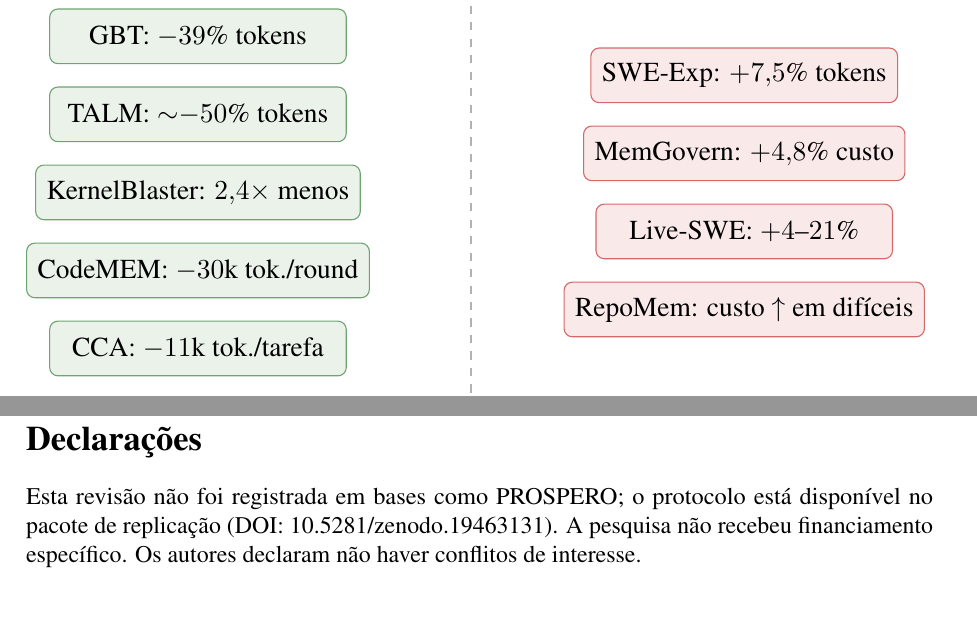
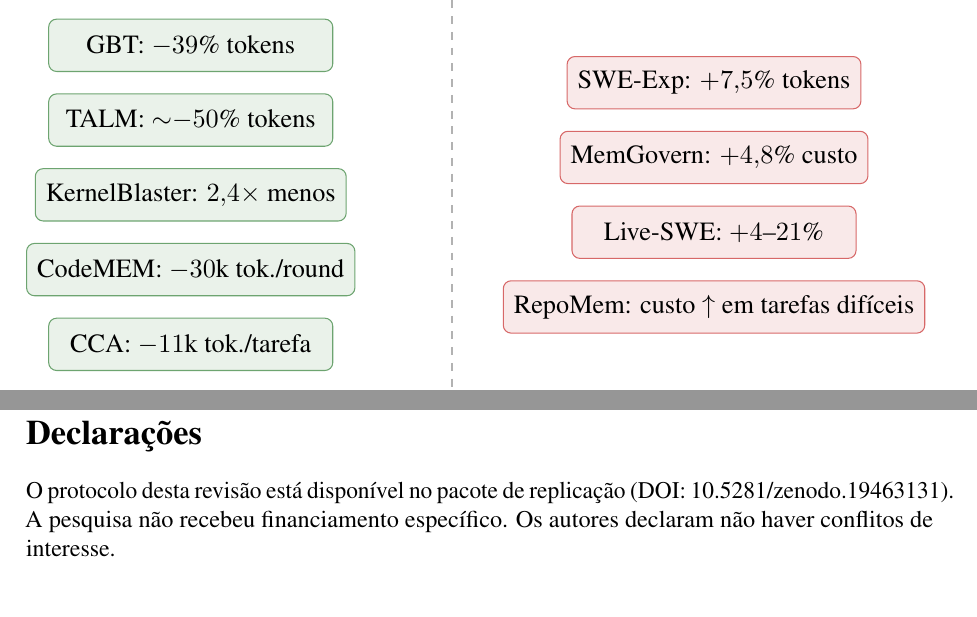
Before and after one commit to alexandre-zatti/slr-code-agent-memory-manuscript, a LaTeX paper (main.tex, which reads figuras/fig-custo.tex): two parts of pages 17 and 28 of 30, joined at a grey line, cut so that both start at the same text. Compiled offline with pdfLaTeX.

Commit message:
publish manuscrito @ f1ad3f1b
Masters commits since last publish:

f1ad3f1 manuscrito: fix fig-custo label and reframe Declarações

```diff
--- a/figuras/fig-custo.tex
+++ b/figuras/fig-custo.tex
@@ -50,7 +50,7 @@
 \node[system box=negLoss] at (3.5, -4.5)
   {Live-SWE: $+4$--$21$\%};
 \node[system box=negLoss] at (3.5, -5.5)
-  {RepoMem: custo $\uparrow$ em difíceis};
+  {RepoMem: custo $\uparrow$ em tarefas difíceis};
 
 % --- Mecanismo explicativo ---
 \node[font=\scriptsize, text=black!60, align=center,
--- a/main.tex
+++ b/main.tex
@@ -234,9 +234,8 @@ persistência de conhecimento; memória para agentes; custo-eficiência.
 % Metadados do manuscrito (PRISMA 2020 itens 24-27)
 % =====================================================================
 \section*{Declarações}
-Esta revisão não foi registrada em bases como PROSPERO; o protocolo
-está disponível no pacote de replicação (DOI:
-10.5281/zenodo.19463131).
+O protocolo desta revisão está disponível no pacote de replicação
+(DOI: 10.5281/zenodo.19463131).
 A pesquisa não recebeu financiamento específico.
 Os autores declaram não haver conflitos de interesse.
 
```
Also changed, not shown: 1 other file.
